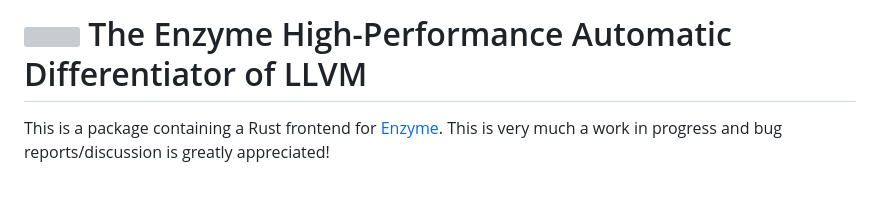
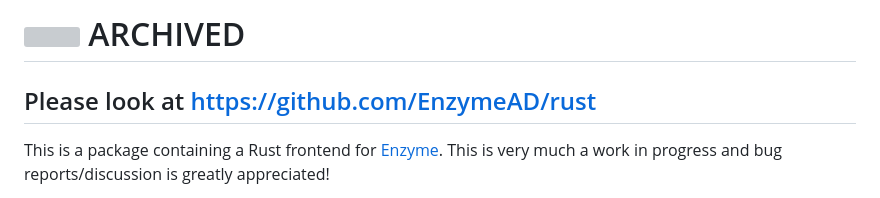
Before and after one commit to EnzymeAD/oxide-enzyme, a Markdown page: README.md, the part around the change. Drawn GitHub-style; grey boxes are pictures that could not be loaded.

```diff
--- a/README.md
+++ b/README.md
@@ -1,4 +1,7 @@
-# <img src="https://enzyme.mit.edu/logo.svg" width="75" align=left> The Enzyme High-Performance Automatic Differentiator of LLVM
+# <img src="https://enzyme.mit.edu/logo.svg" width="75" align=left> ARCHIVED
+
+## Please look at https://github.com/EnzymeAD/rust
+
 
 This is a package containing a Rust frontend for [Enzyme](https://github.com/wsmoses/enzyme). This is very much a work in progress and bug reports/discussion is greatly appreciated!
 
```
